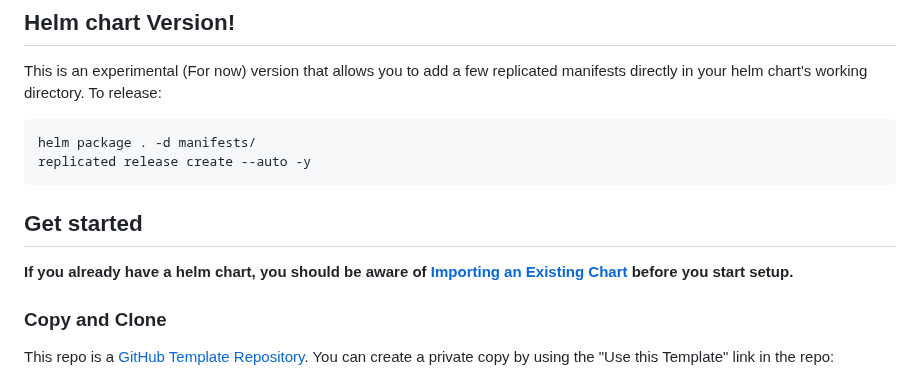
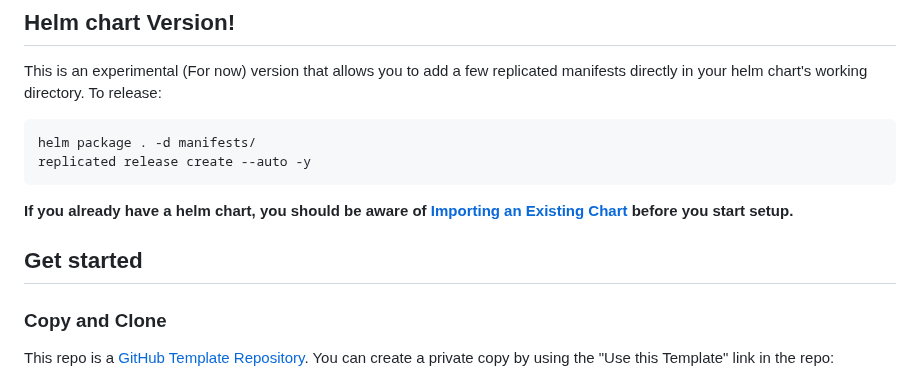
Before and after one commit to replicatedhq/replicated-starter-helm, a Markdown page: README.md, the part around the change. Drawn GitHub-style.

Commit message:
move heads up

````diff
--- a/README.md
+++ b/README.md
@@ -12,9 +12,10 @@ helm package . -d manifests/
 replicated release create --auto -y
 ```
 
+**If you already have a helm chart, you should be aware of [Importing an Existing Chart](#already-have-a-helm-chart) before you start setup.**
+
 ## Get started
 
-**If you already have a helm chart, you should be aware of [Importing an Existing Chart](#already-have-a-helm-chart) before you start setup.**
 
 ### Copy and Clone
 
````
